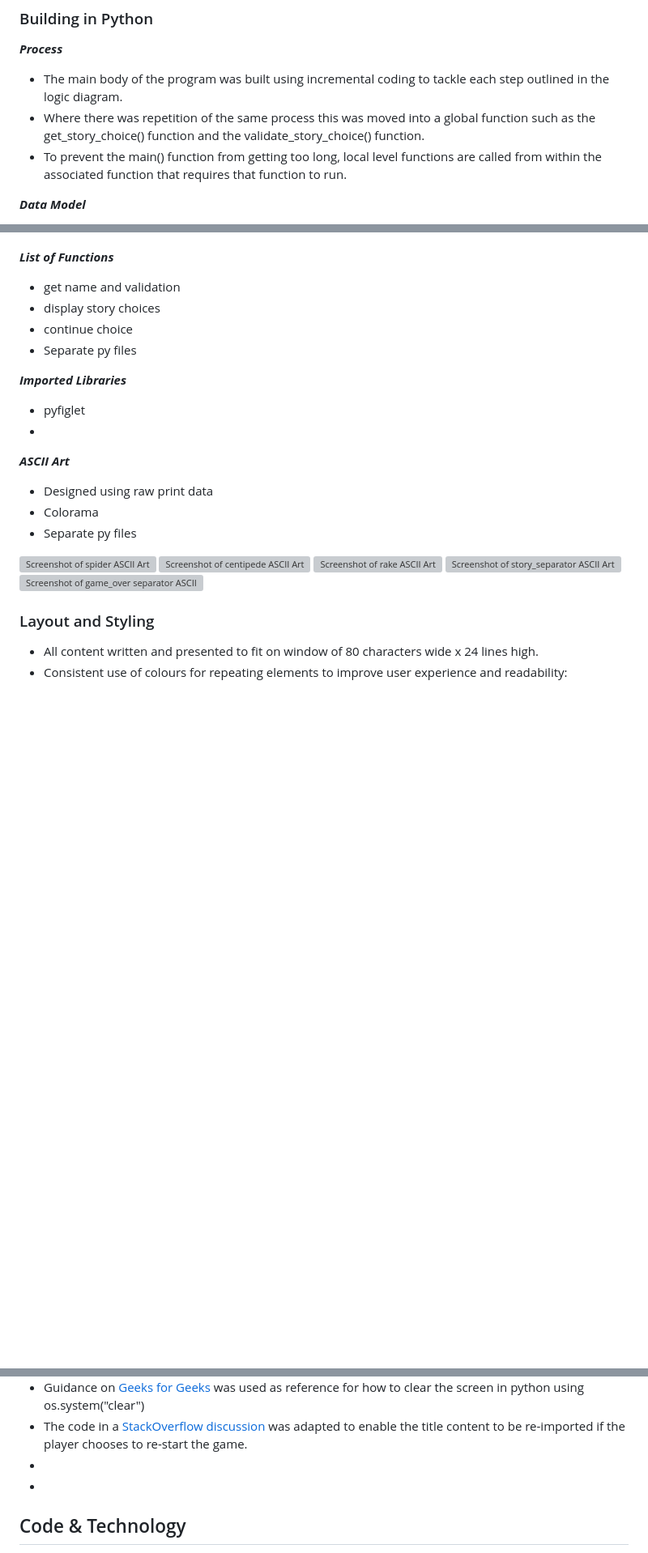
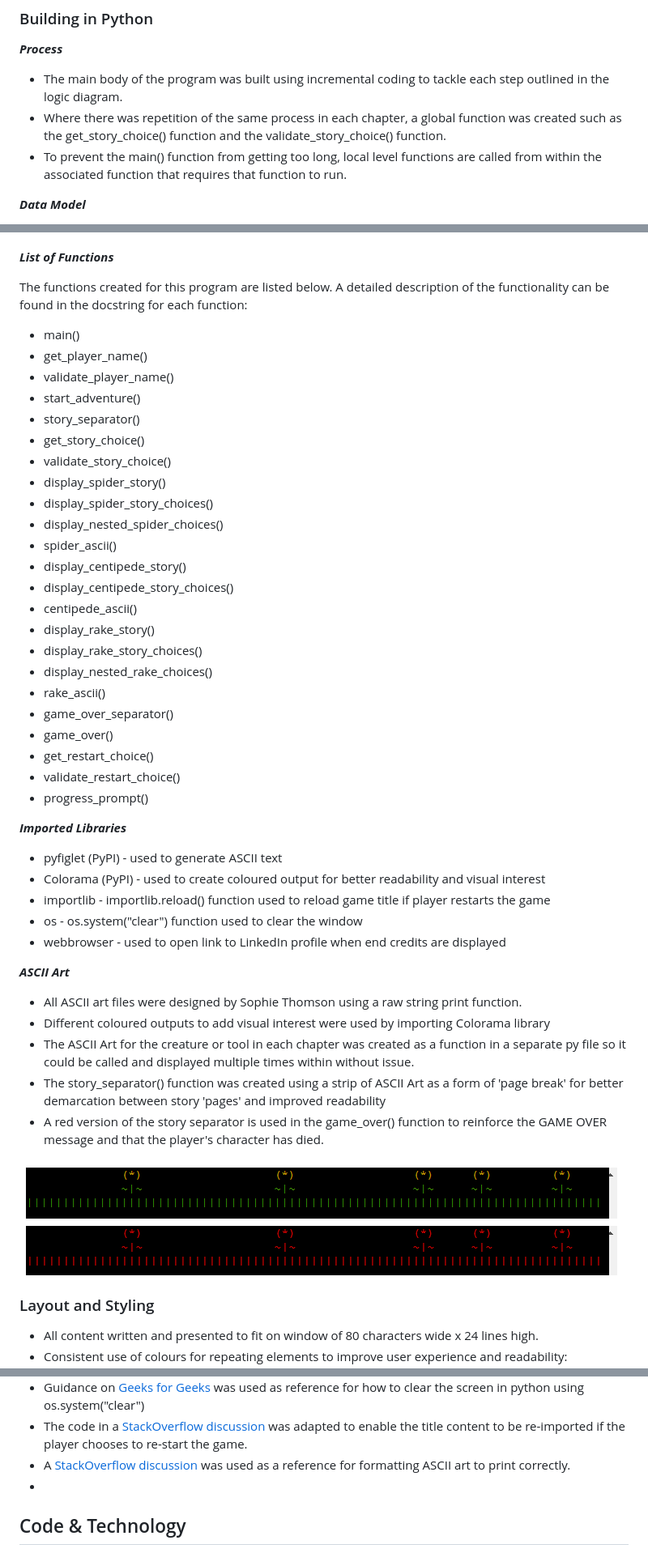
Before and after one commit to sophie-thomson/garden-escape, a Markdown page: README.md, 3 parts joined by grey strips. Shown: that part at 81% size. Rendered like a GitHub page; pictures changed too: docs/readme-images/game-over-separator.png (added), docs/readme-images/story-separator.png (added); blank space fills up the shorter version; grey boxes are pictures that could not be loaded.

Commit message:
Docs: Add content to Design - planning and building in README

```diff
--- a/README.md
+++ b/README.md
@@ -239,7 +239,7 @@ To expand on this project, there are a number of features that could be added to
 ***Process***
 
 - The main body of the program was built using incremental coding to tackle each step outlined in the logic diagram.
-- Where there was repetition of the same process this was moved into a global function such as the get_story_choice() function and the validate_story_choice() function.
+- Where there was repetition of the same process in each chapter, a global function was created such as the get_story_choice() function and the validate_story_choice() function.
 - To prevent the main() function from getting too long, local level functions are called from within the associated function that requires that function to run.
 
 ***Data Model***
@@ -252,27 +252,50 @@ To expand on this project, there are a number of features that could be added to
 
 ***List of Functions***
 
-- get name and validation
-- display story choices
-- continue choice
-- Separate py files
+The functions created for this program are listed below. A detailed description of the functionality can be found in the docstring for each function:
+
+- main()
+- get_player_name()
+- validate_player_name()
+- start_adventure()
+- story_separator()
+- get_story_choice()
+- validate_story_choice()
+- display_spider_story()
+- display_spider_story_choices()
+- display_nested_spider_choices()
+- spider_ascii()
+- display_centipede_story()
+- display_centipede_story_choices()
+- centipede_ascii()
+- display_rake_story()
+- display_rake_story_choices()
+- display_nested_rake_choices()
+- rake_ascii()
+- game_over_separator()
+- game_over()
+- get_restart_choice()
+- validate_restart_choice()
+- progress_prompt()
 
 ***Imported Libraries***
 
-- pyfiglet
--
+- pyfiglet (PyPI) - used to generate ASCII text
+- Colorama (PyPI) - used to create coloured output for better readability and visual interest
+- importlib - importlib.reload() function used to reload game title if player restarts the game
+- os - os.system("clear") function used to clear the window
+- webbrowser - used to open link to LinkedIn profile when end credits are displayed
 
 ***ASCII Art***
 
-- Designed using raw print data
-- Colorama
-- Separate py files
+- All ASCII art files were designed by Sophie Thomson using a raw string print function.
+- Different coloured outputs to add visual interest were used by importing Colorama library
+- The ASCII Art for the creature or tool in each chapter was created as a function in a separate py file so it could be called and displayed multiple times within without issue.
+- The story_separator() function was created using a strip of ASCII Art as a form of 'page break' for better demarcation between story 'pages' and improved readability
+- A red version of the story separator is used in the game_over() function to reinforce the GAME OVER message and that the player's character has died.
 
-![Screenshot of spider ASCII Art]()
-![Screenshot of centipede ASCII Art]()
-![Screenshot of rake ASCII Art]()
-![Screenshot of story_separator ASCII Art]()
-![Screenshot of game_over separator ASCII Art]()
+![Screenshot of story_separator ASCII Art](docs/readme-images/story-separator.png)
+![Screenshot of game_over separator ASCII Art](docs/readme-images/game-over-separator.png)
 
 ### Layout and Styling
 
@@ -390,7 +413,7 @@ No code was taken from Jack's project, but it was useful for considering a suita
 - A World Class Tech Ed tutorial on [YouTube](https://www.youtube.com/watch?v=z8yw9gUJaHo) was used as a reference when creating my own ASCII art
 - Guidance on [Geeks for Geeks](https://www.geeksforgeeks.org/clear-screen-python/) was used as reference for how to clear the screen in python using os.system("clear")
 - The code in a [StackOverflow discussion](https://stackoverflow.com/questions/1254370/reimport-a-module-while-interactive) was adapted to enable the title content to be re-imported if the player chooses to re-start the game.
--
+- A [StackOverflow discussion](https://stackoverflow.com/questions/66134751/how-do-i-properly-print-ascii-art) was used as a reference for formatting ASCII art to print correctly.
 -
 
 ## Code & Technology
```
Also changed, not shown: other parts of README.md (+1 -1 lines).
